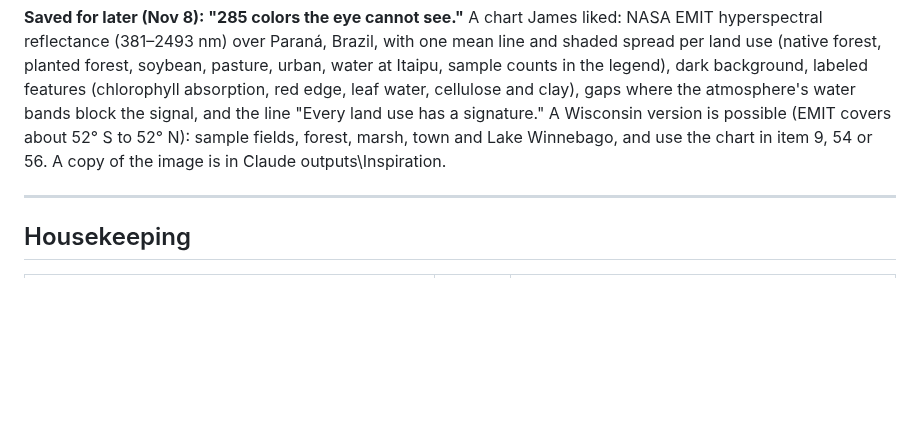
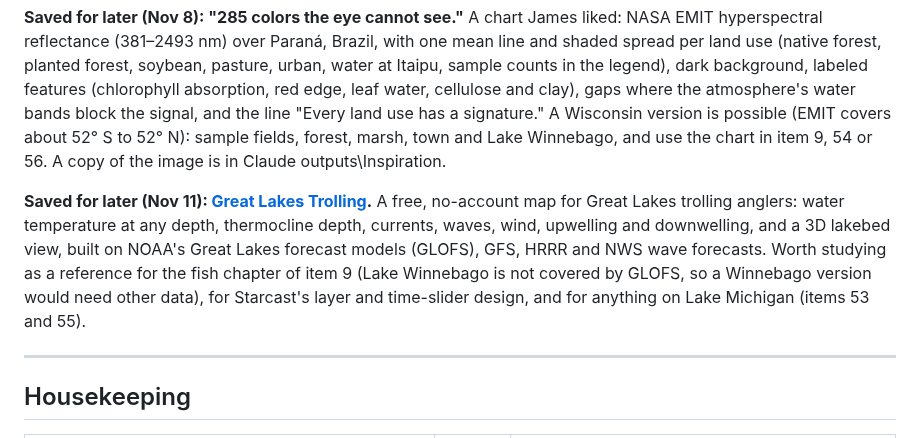
Before and after one commit to krauskajames/krauskajames.github.io, a Markdown page: ROADMAP.md, the part around the change. Drawn GitHub-style; blank space fills up the shorter version.

Commit message:
Roadmap: save Great Lakes Trolling as a reference
Co-Authored-By: Claude Opus 5.5 <noreply@anthropic.com>
Claude-Session: https://claude.ai/code/session_01Gz5BQT3Z8VP3RNP9rwQrGC

```diff
--- a/ROADMAP.md
+++ b/ROADMAP.md
@@ -573,6 +573,8 @@ Skills that remote sensing and imagery postings ask for but that aren't on the r
 
 **Saved for later (Nov 8): "285 colors the eye cannot see."** A chart James liked: NASA EMIT hyperspectral reflectance (381–2493 nm) over Paraná, Brazil, with one mean line and shaded spread per land use (native forest, planted forest, soybean, pasture, urban, water at Itaipu, sample counts in the legend), dark background, labeled features (chlorophyll absorption, red edge, leaf water, cellulose and clay), gaps where the atmosphere's water bands block the signal, and the line "Every land use has a signature." A Wisconsin version is possible (EMIT covers about 52° S to 52° N): sample fields, forest, marsh, town and Lake Winnebago, and use the chart in item 9, 54 or 56. A copy of the image is in Claude outputs\Inspiration.
 
+**Saved for later (Nov 11): [Great Lakes Trolling](https://greatlakestrolling.com/).** A free, no-account map for Great Lakes trolling anglers: water temperature at any depth, thermocline depth, currents, waves, wind, upwelling and downwelling, and a 3D lakebed view, built on NOAA's Great Lakes forecast models (GLOFS), GFS, HRRR and NWS wave forecasts. Worth studying as a reference for the fish chapter of item 9 (Lake Winnebago is not covered by GLOFS, so a Winnebago version would need other data), for Starcast's layer and time-slider design, and for anything on Lake Michigan (items 53 and 55).
+
 ---
 
 ## Housekeeping
```
